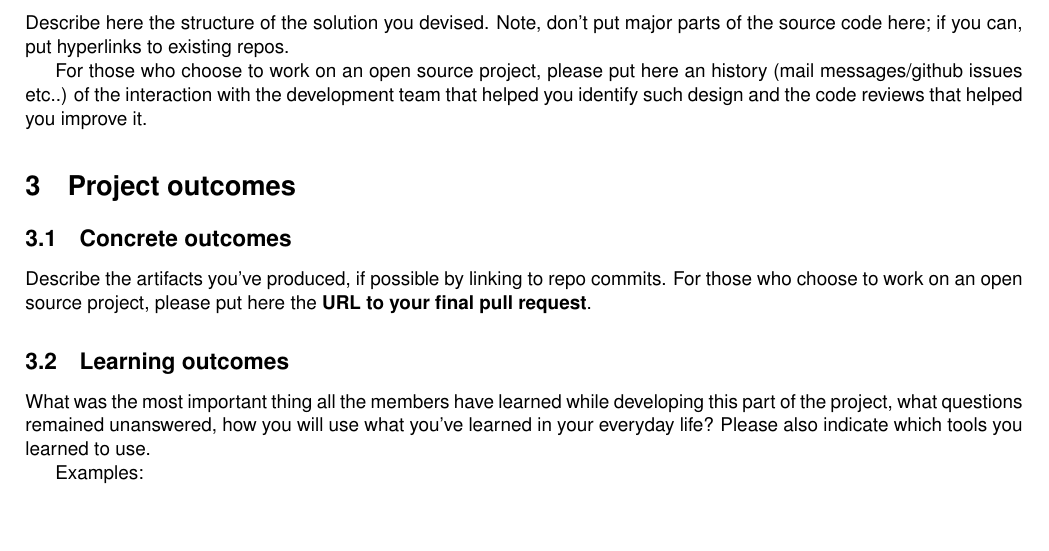
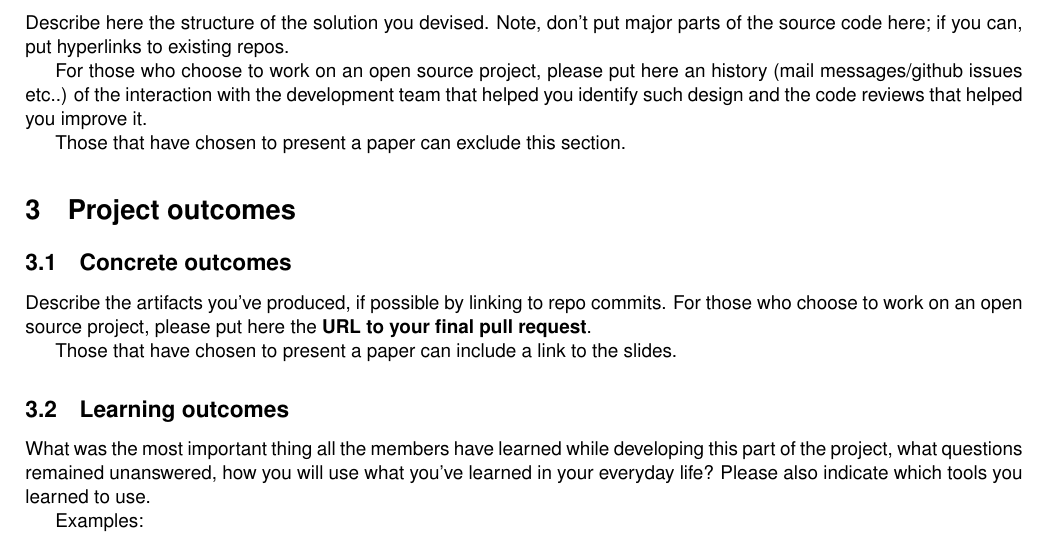
Before and after one commit to valerionew/aos-project-report, a LaTeX document (report.tex): part of page 2 of 2, cut so that both start at the same text, the shorter picture padded with empty space. Compiled offline with pdfLaTeX.

Commit message:
update: minor changes (report.pdf, report.tex)

```diff
--- a/report.tex
+++ b/report.tex
@@ -81,12 +81,16 @@ history (mail messages/github issues etc..) of the interaction with the
 development team that helped you identify such design and the code reviews that
 helped you improve it.
 
+Those that have chosen to present a paper can exclude this section.
+
 \section{Project outcomes}
 
 \subsection{Concrete outcomes}
 Describe the artifacts you've produced, if possible by linking to repo commits.
 For those who choose to work on an open source project, please put here the
 \textbf{URL to your final pull request}.
+
+Those that have chosen to present a paper can include a link to the slides.
 
 \subsection{Learning outcomes}
 
```
Also changed, not shown: report.pdf.
